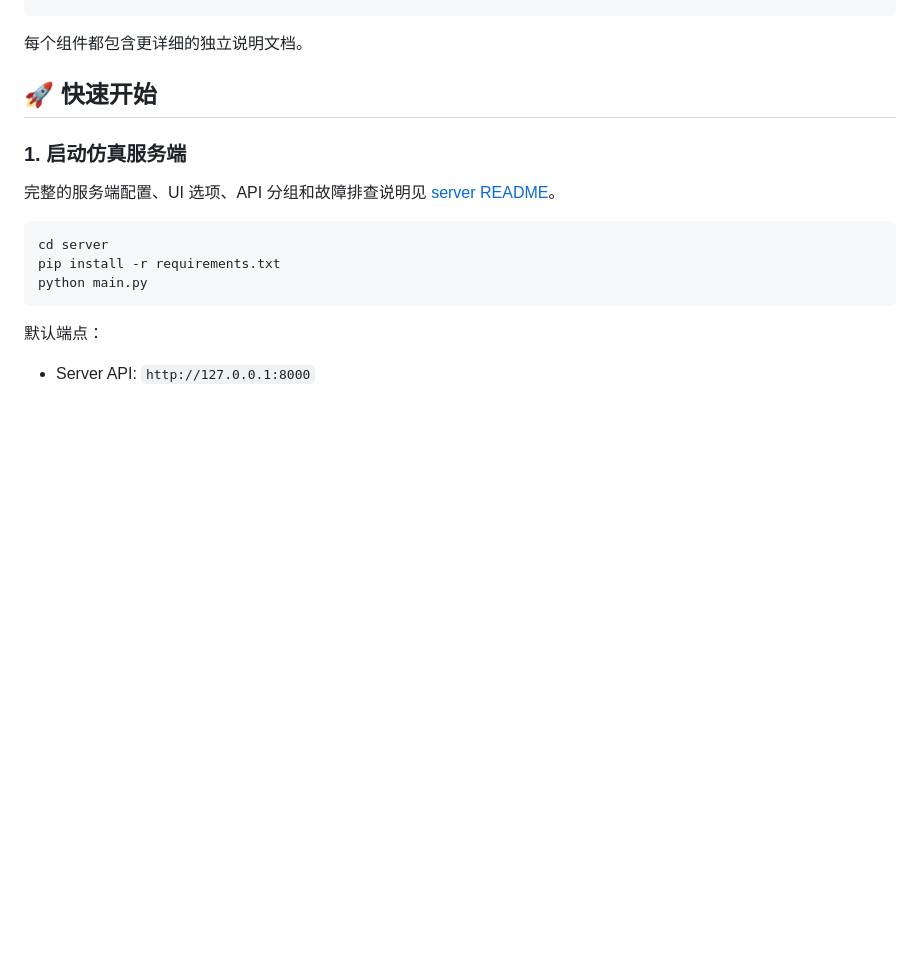
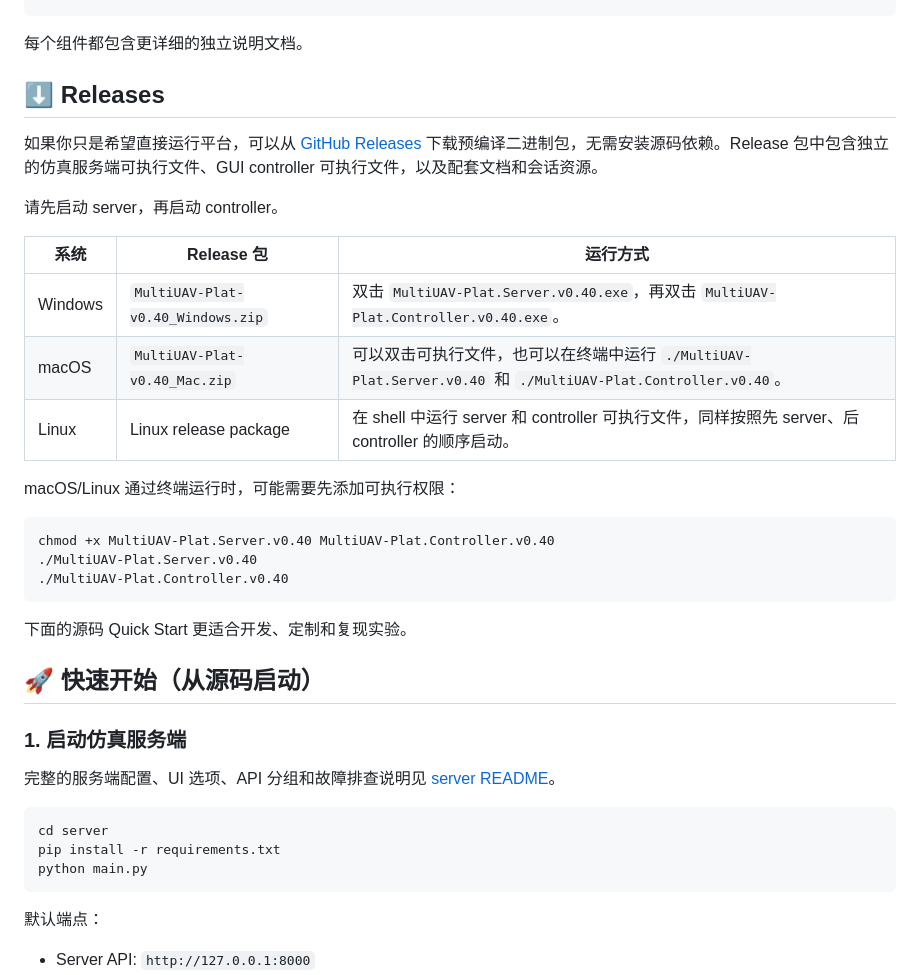
Before and after one commit to zhangsheng93/MultiUAV-Plat, a Markdown page: README_CN.md, the part around the change. Rendered like a GitHub page; blank space fills up the shorter version.

````diff
--- a/README_CN.md
+++ b/README_CN.md
@@ -56,7 +56,29 @@ benchmark/    测评基准会话和场景资源
 
 每个组件都包含更详细的独立说明文档。
 
-## 🚀 快速开始
+## ⬇️ Releases
+
+如果你只是希望直接运行平台，可以从 [GitHub Releases](https://github.com/zhangsheng93/MultiUAV-Plat/releases) 下载预编译二进制包，无需安装源码依赖。Release 包中包含独立的仿真服务端可执行文件、GUI controller 可执行文件，以及配套文档和会话资源。
+
+请先启动 server，再启动 controller。
+
+| 系统 | Release 包 | 运行方式 |
+| --- | --- | --- |
+| Windows | `MultiUAV-Plat-v0.40_Windows.zip` | 双击 `MultiUAV-Plat.Server.v0.40.exe`，再双击 `MultiUAV-Plat.Controller.v0.40.exe`。 |
+| macOS | `MultiUAV-Plat-v0.40_Mac.zip` | 可以双击可执行文件，也可以在终端中运行 `./MultiUAV-Plat.Server.v0.40` 和 `./MultiUAV-Plat.Controller.v0.40`。 |
+| Linux | Linux release package | 在 shell 中运行 server 和 controller 可执行文件，同样按照先 server、后 controller 的顺序启动。 |
+
+macOS/Linux 通过终端运行时，可能需要先添加可执行权限：
+
+```bash
+chmod +x MultiUAV-Plat.Server.v0.40 MultiUAV-Plat.Controller.v0.40
+./MultiUAV-Plat.Server.v0.40
+./MultiUAV-Plat.Controller.v0.40
+```
+
+下面的源码 Quick Start 更适合开发、定制和复现实验。
+
+## 🚀 快速开始（从源码启动）
 
 ### 1. 启动仿真服务端
 
````
Also changed, not shown: README.md (+23 -1 lines).
